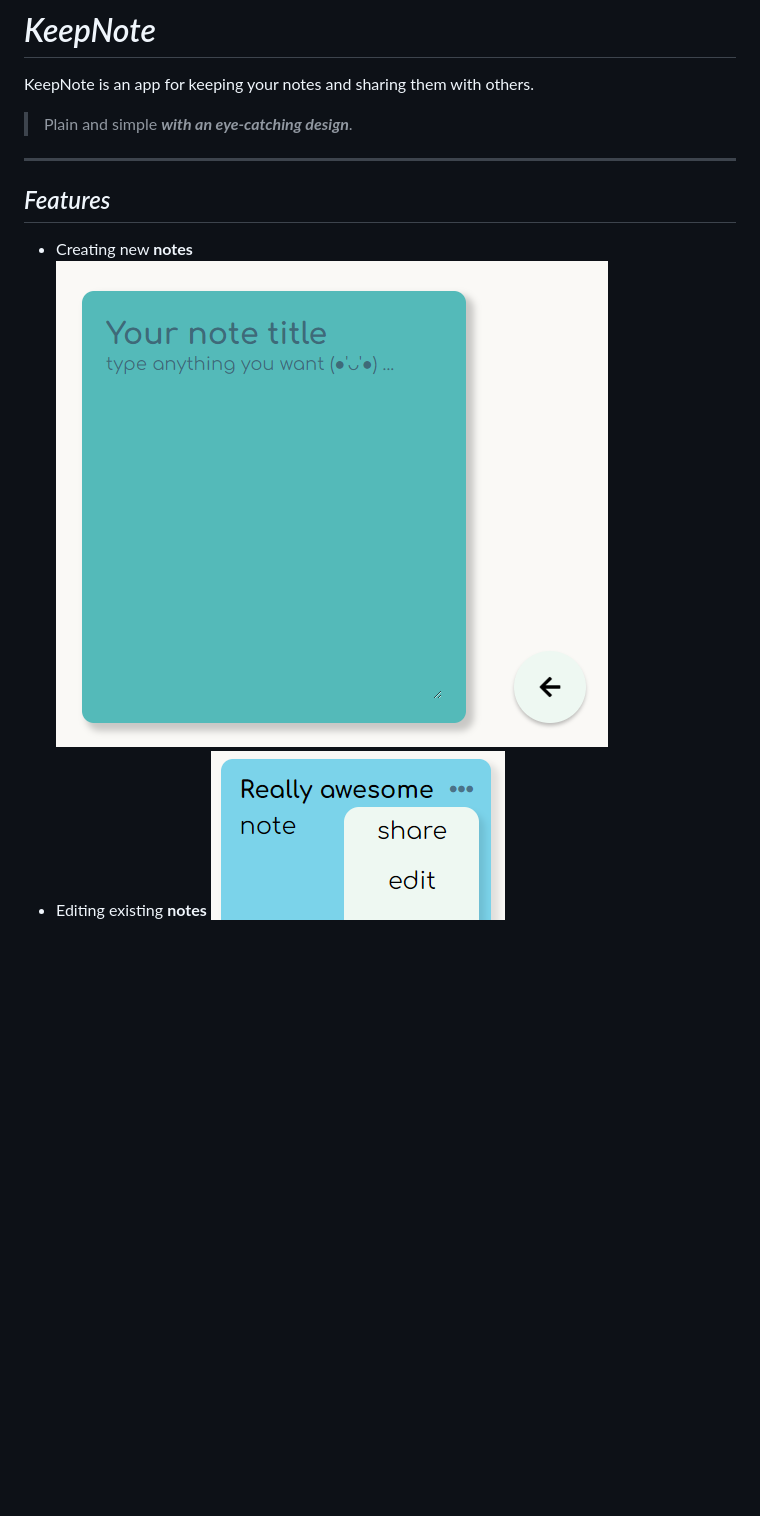
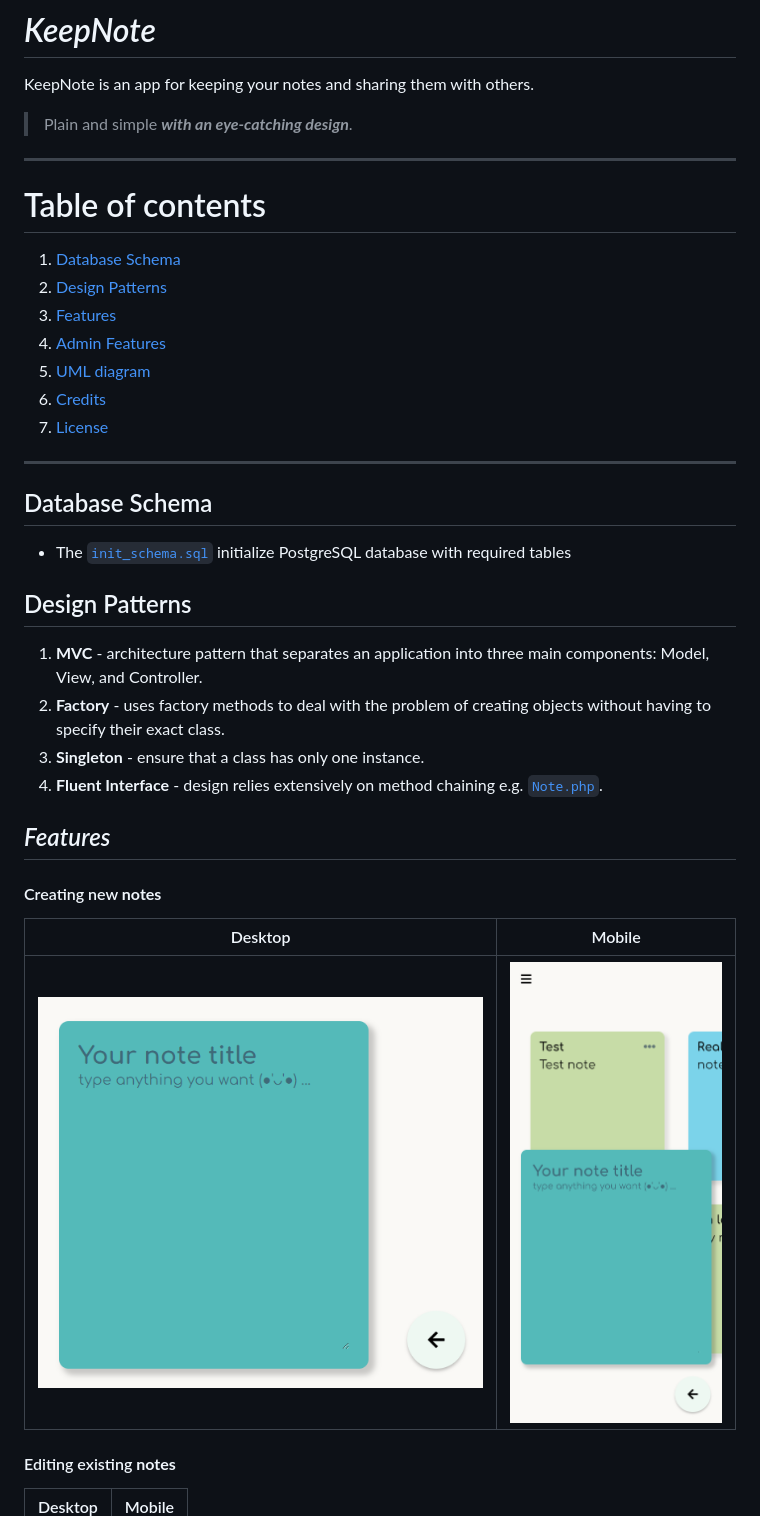
Before and after one commit to Jarsey45/KeepNote, a Markdown page: readme.md, the part around the change printed below. GitHub-like rendering; pictures changed too: public/pics/new_note_form_mobile.png (added); blank space fills up the shorter version.

```diff
--- a/readme.md
+++ b/readme.md
@@ -4,10 +4,31 @@ KeepNote is an app for keeping your notes and sharing them with others.
 > Plain and simple ***with an eye-catching design***.
 
 ---
+# Table of contents
+1. [Database Schema](#database-schema)
+1. [Design Patterns](#design-patterns)
+1. [Features](#features)
+1. [Admin Features](#admin-features)
+1. [UML diagram](#uml-diagram)
+1. [Credits](#credits)
+1. [License](#license)
+---
+## Database Schema
+- The [`init_schema.sql`](./docker/db/init/init_schema.sql) initialize PostgreSQL database with required tables
+
+## Design Patterns
+1. **MVC** - architecture pattern that separates an application into three main components: Model, View, and Controller.
+1. **Factory** - uses factory methods to deal with the problem of creating objects without having to specify their exact class.
+1. **Singleton** - ensure that a class has only one instance.
+1. **Fluent Interface** - design relies extensively on method chaining e.g. [`Note.php`](/src/classes/Note.php).
 
 ## *Features*
 
-- Creating new **notes**
-![create new note](/public/pics/new_note_form.png)
-- Editing existing **notes**
+#### Creating new **notes**
+Desktop | Mobile
+:---:|:---:
+![create new note](/public/pics/new_note_form.png) | ![create new note mobile](/public/pics/new_note_form_mobile.png)
+#### Editing existing **notes**
+Desktop | Mobile
+:---:|:---:
 ![note options](/public/pics/note_options.png)
```
Also changed, not shown: other parts of readme.md (+20 -9 lines), public/pics/UML_dot.png (added), public/pics/account_info_mobile.png (added), public/pics/edit_note_mobile.png (added), public/pics/shared_notes_mobile.png (added).
